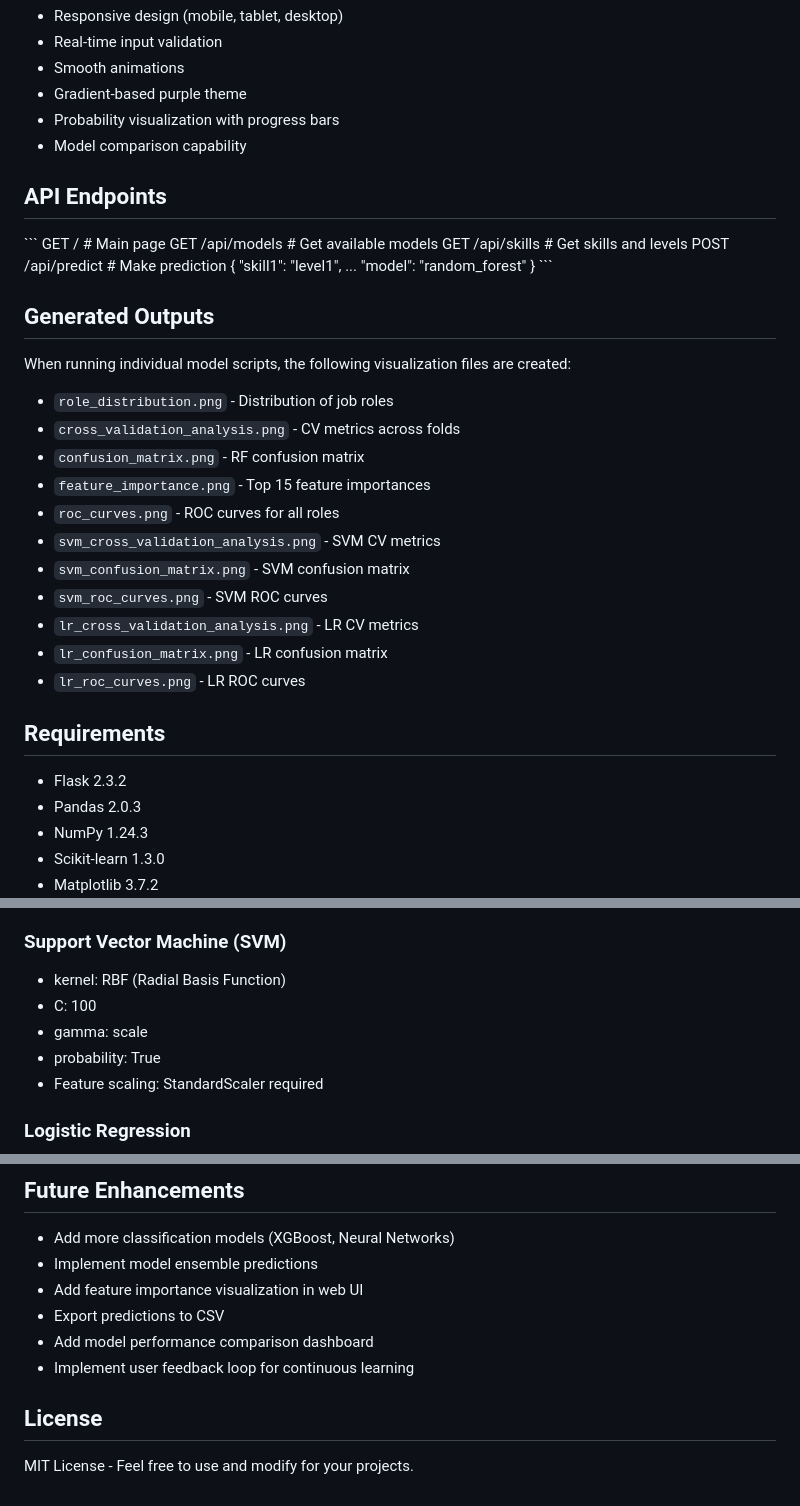
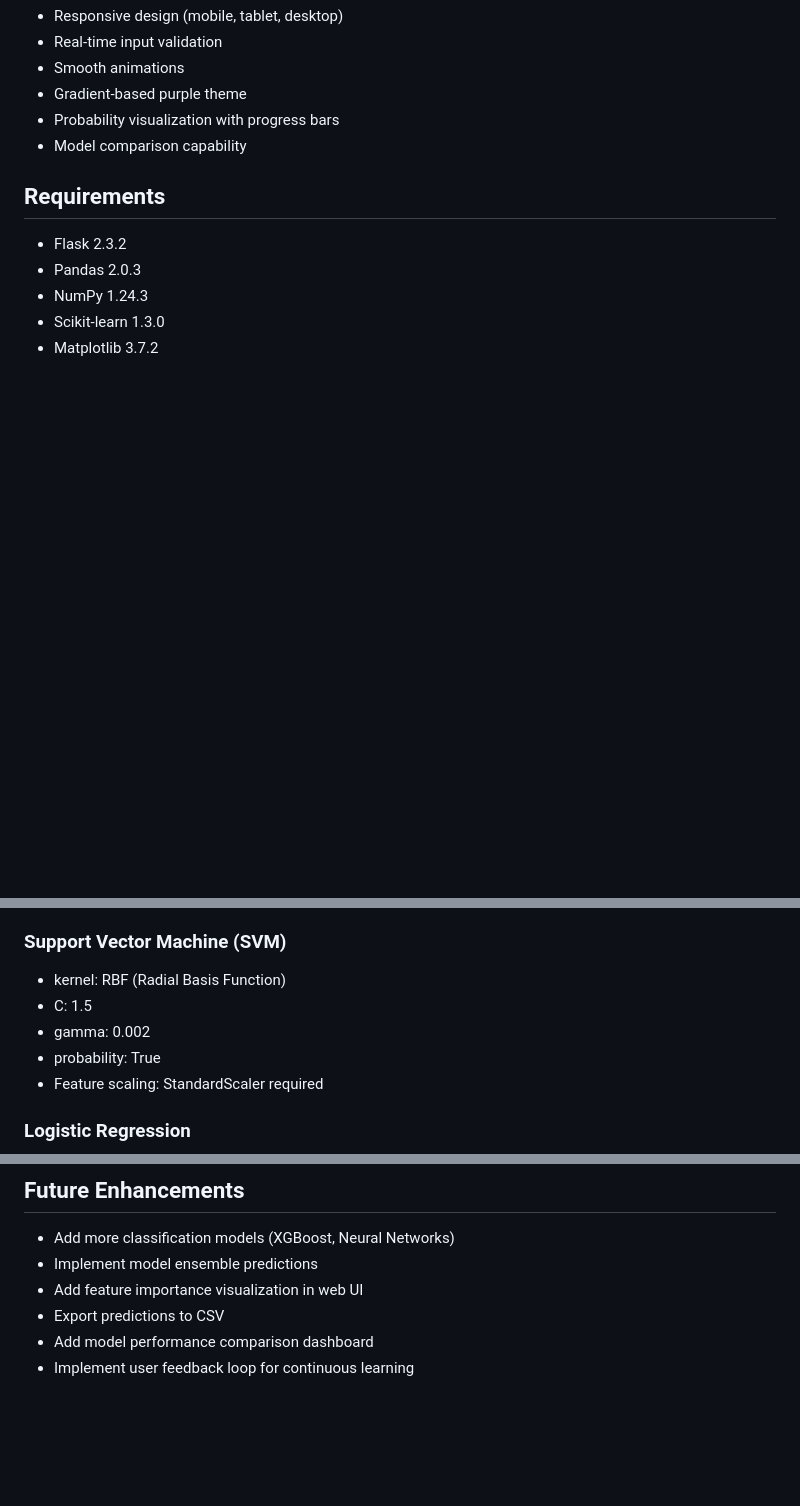
Before and after one commit to Ajaysr01/Career-Path-Classifier, a Markdown page: README.md, 3 parts joined by grey strips. Drawn GitHub-style; blank space fills up the shorter version.

Commit message:
Refactor README formatting and content
Updated formatting and removed unnecessary sections in README.

```diff
--- a/README.md
+++ b/README.md
@@ -143,36 +137,6 @@ The application generates comprehensive plots:
 - Probability visualization with progress bars
 - Model comparison capability
 
-## API Endpoints
-
-\`\`\`
-GET  /                          # Main page
-GET  /api/models                # Get available models
-GET  /api/skills                # Get skills and levels
-POST /api/predict               # Make prediction
-     {
-       "skill1": "level1",
-       ...
-       "model": "random_forest"
-     }
-\`\`\`
-
-## Generated Outputs
-
-When running individual model scripts, the following visualization files are created:
-
-- `role_distribution.png` - Distribution of job roles
-- `cross_validation_analysis.png` - CV metrics across folds
-- `confusion_matrix.png` - RF confusion matrix
-- `feature_importance.png` - Top 15 feature importances
-- `roc_curves.png` - ROC curves for all roles
-- `svm_cross_validation_analysis.png` - SVM CV metrics
-- `svm_confusion_matrix.png` - SVM confusion matrix
-- `svm_roc_curves.png` - SVM ROC curves
-- `lr_cross_validation_analysis.png` - LR CV metrics
-- `lr_confusion_matrix.png` - LR confusion matrix
-- `lr_roc_curves.png` - LR ROC curves
-
 ## Requirements
 
 - Flask 2.3.2
@@ -203,8 +167,8 @@ When running individual model scripts, the following visualization files are cre
 
 ### Support Vector Machine (SVM)
 - kernel: RBF (Radial Basis Function)
-- C: 100
-- gamma: scale
+- C: 1.5
+- gamma: 0.002
 - probability: True
 - Feature scaling: StandardScaler required
 
@@ -221,7 +185,3 @@ When running individual model scripts, the following visualization files are cre
 - Export predictions to CSV
 - Add model performance comparison dashboard
 - Implement user feedback loop for continuous learning
-
-## License
-
-MIT License - Feel free to use and modify for your projects.
```
Also changed, not shown: other parts of README.md (+6 -12 lines).
